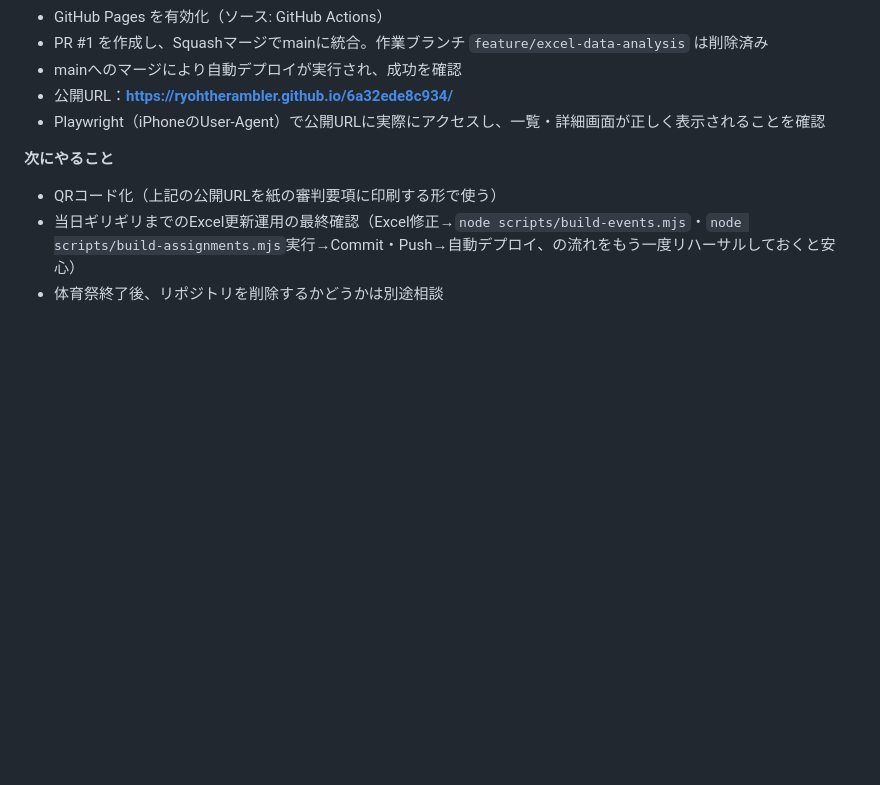
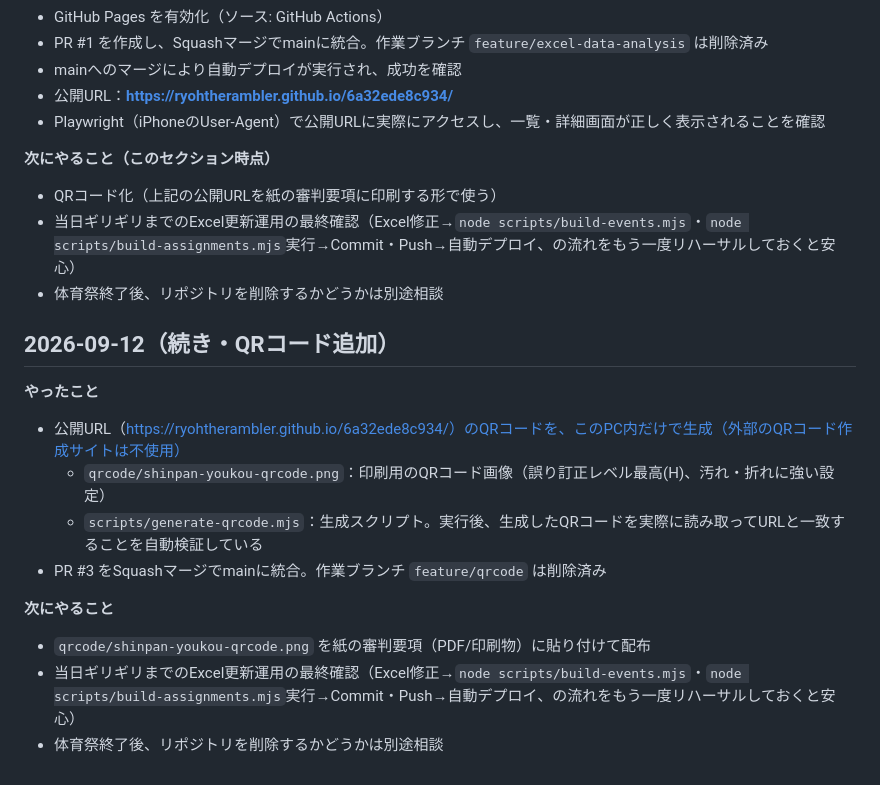
Before and after one commit to ryohtherambler/6a32ede8c934, a Markdown page: WORKLOG.md, the part around the change. Rendered like a GitHub page; blank space fills up the shorter version.

Commit message:
WORKLOGを更新（QRコード追加の記録）

```diff
--- a/WORKLOG.md
+++ b/WORKLOG.md
@@ -46,7 +46,20 @@ Claudeへ：会話の履歴はDesktopアプリ・VS Code・PC間で引き継が
 - 公開URL：**https://ryohtherambler.github.io/6a32ede8c934/**
 - Playwright（iPhoneのUser-Agent）で公開URLに実際にアクセスし、一覧・詳細画面が正しく表示されることを確認
 
-**次にやること**
+**次にやること（このセクション時点）**
 - QRコード化（上記の公開URLを紙の審判要項に印刷する形で使う）
 - 当日ギリギリまでのExcel更新運用の最終確認（Excel修正→`node scripts/build-events.mjs`・`node scripts/build-assignments.mjs`実行→Commit・Push→自動デプロイ、の流れをもう一度リハーサルしておくと安心）
 - 体育祭終了後、リポジトリを削除するかどうかは別途相談
+
+## 2026-09-12（続き・QRコード追加）
+
+**やったこと**
+- 公開URL（https://ryohtherambler.github.io/6a32ede8c934/）のQRコードを、このPC内だけで生成（外部のQRコード作成サイトは不使用）
+  - `qrcode/shinpan-youkou-qrcode.png`：印刷用のQRコード画像（誤り訂正レベル最高(H)、汚れ・折れに強い設定）
+  - `scripts/generate-qrcode.mjs`：生成スクリプト。実行後、生成したQRコードを実際に読み取ってURLと一致することを自動検証している
+- PR #3 をSquashマージでmainに統合。作業ブランチ `feature/qrcode` は削除済み
+
+**次にやること**
+- `qrcode/shinpan-youkou-qrcode.png` を紙の審判要項（PDF/印刷物）に貼り付けて配布
+- 当日ギリギリまでのExcel更新運用の最終確認（Excel修正→`node scripts/build-events.mjs`・`node scripts/build-assignments.mjs`実行→Commit・Push→自動デプロイ、の流れをもう一度リハーサルしておくと安心）
+- 体育祭終了後、リポジトリを削除するかどうかは別途相談
```
